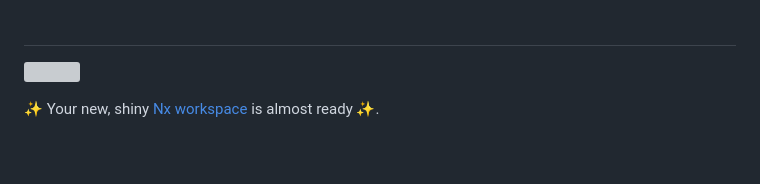
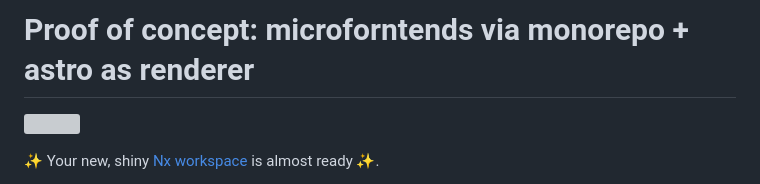
Before and after one commit to mirikqq/walk, a Markdown page: README.md, the part around the change. Drawn GitHub-style; blank space fills up the shorter version; grey boxes are pictures that could not be loaded.

```diff
--- a/README.md
+++ b/README.md
@@ -1,4 +1,4 @@
-#
+# Proof of concept: microforntends via monorepo + astro as renderer
 
 <a alt="Nx logo" href="https://nx.dev" target="_blank" rel="noreferrer"><img src="https://raw.githubusercontent.com/nrwl/nx/master/images/nx-logo.png" width="45"></a>
 
```
